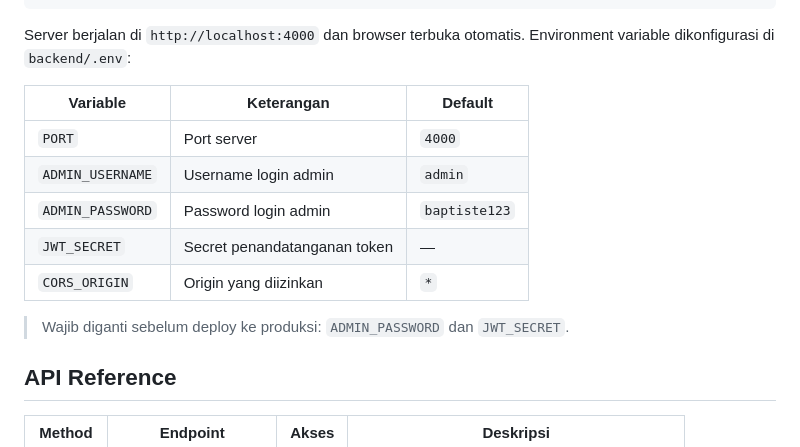
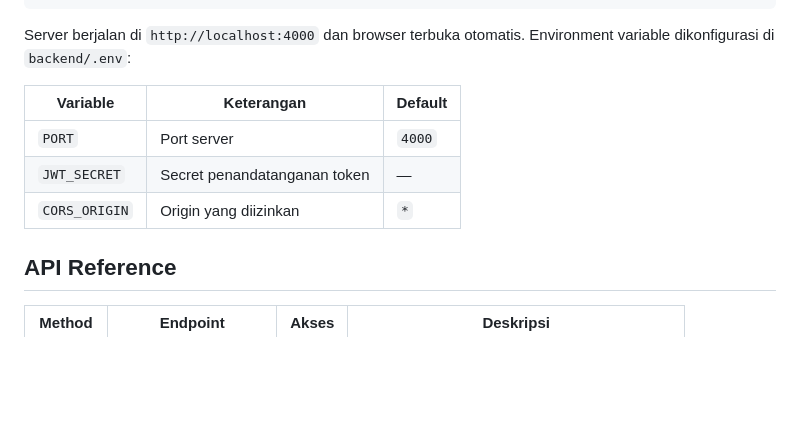
Before and after one commit to deanazpriska/baptiste-lake-burger-bar, a Markdown page: README.md, the part around the change. Rendered like a GitHub page; blank space fills up the shorter version.

Commit message:
Update README to professional format

```diff
--- a/README.md
+++ b/README.md
@@ -56,12 +56,9 @@ Server berjalan di `http://localhost:4000` dan browser terbuka otomatis. Environ
 | Variable | Keterangan | Default |
 |---|---|---|
 | `PORT` | Port server | `4000` |
-| `ADMIN_USERNAME` | Username login admin | `admin` |
-| `ADMIN_PASSWORD` | Password login admin | `baptiste123` |
 | `JWT_SECRET` | Secret penandatanganan token | — |
 | `CORS_ORIGIN` | Origin yang diizinkan | `*` |
 
-> Wajib diganti sebelum deploy ke produksi: `ADMIN_PASSWORD` dan `JWT_SECRET`.
 
 ## API Reference
 
```
